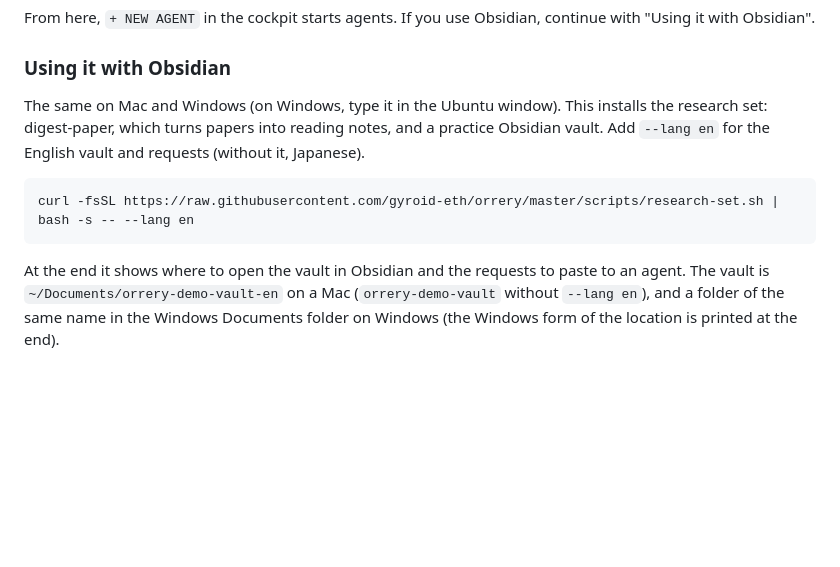
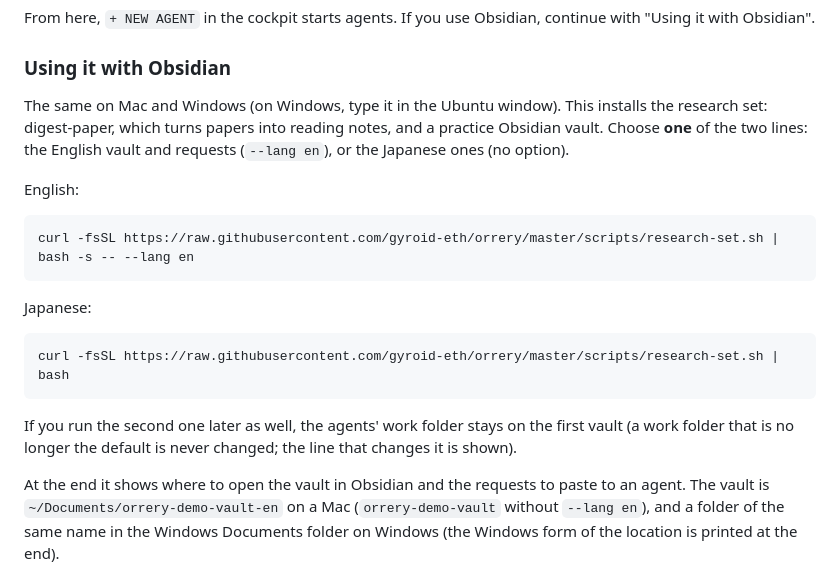
Before and after one commit to gyroid-eth/orrery, a Markdown page: docs/en/install.md, the part around the change. Drawn GitHub-style; blank space fills up the shorter version.

````diff
--- a/docs/en/install.md
+++ b/docs/en/install.md
@@ -227,11 +227,21 @@ From here, `+ NEW AGENT` in the cockpit starts agents. If you use Obsidian, cont
 
 ### Using it with Obsidian
 
-The same on Mac and Windows (on Windows, type it in the Ubuntu window). This installs the research set: digest-paper, which turns papers into reading notes, and a practice Obsidian vault. Add `--lang en` for the English vault and requests (without it, Japanese).
+The same on Mac and Windows (on Windows, type it in the Ubuntu window). This installs the research set: digest-paper, which turns papers into reading notes, and a practice Obsidian vault. Choose **one** of the two lines: the English vault and requests (`--lang en`), or the Japanese ones (no option).
+
+English:
 
 ```bash
 curl -fsSL https://raw.githubusercontent.com/gyroid-eth/orrery/master/scripts/research-set.sh | bash -s -- --lang en
 ```
+
+Japanese:
+
+```bash
+curl -fsSL https://raw.githubusercontent.com/gyroid-eth/orrery/master/scripts/research-set.sh | bash
+```
+
+If you run the second one later as well, the agents' work folder stays on the first vault (a work folder that is no longer the default is never changed; the line that changes it is shown).
 
 At the end it shows where to open the vault in Obsidian and the requests to paste to an agent. The vault is `~/Documents/orrery-demo-vault-en` on a Mac (`orrery-demo-vault` without `--lang en`), and a folder of the same name in the Windows Documents folder on Windows (the Windows form of the location is printed at the end).
 
````
Also changed, not shown: docs/install.md (+11 -1 lines).
